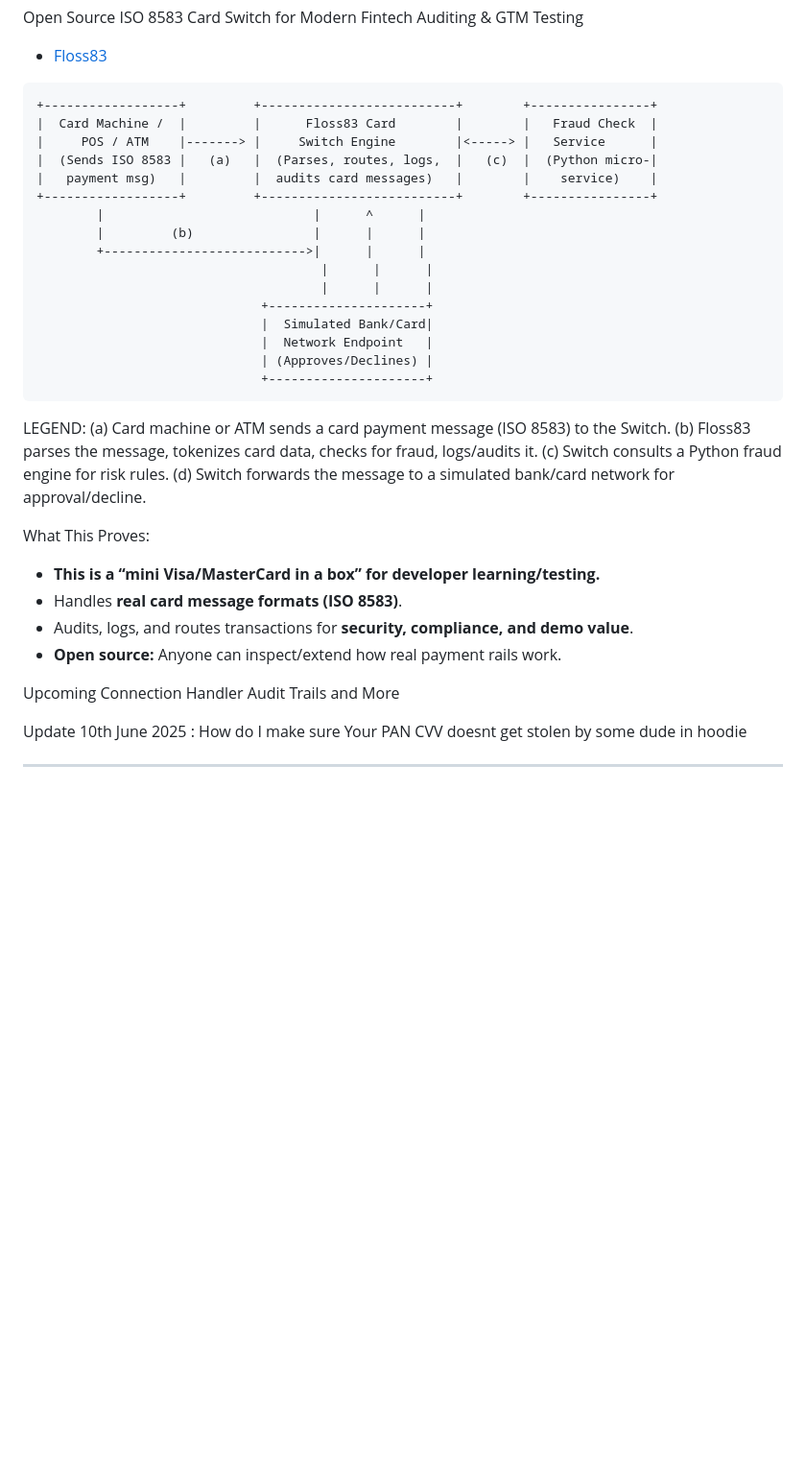
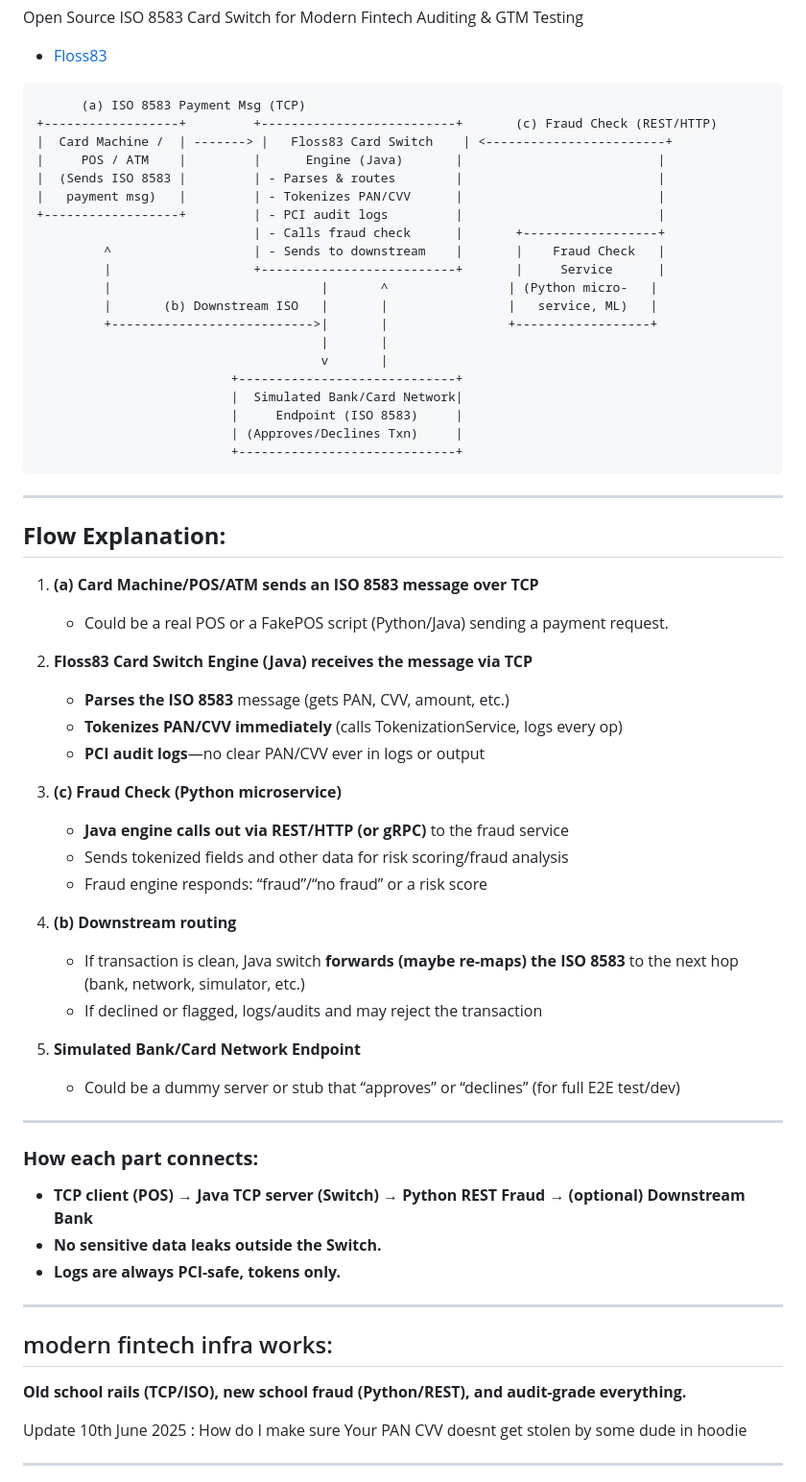
Before and after one commit to gracemann365/Floss83, a Markdown page: README.md, the part around the change printed below. Shown: that part at 96% size. Rendered like a GitHub page; blank space fills up the shorter version.

````diff
--- a/README.md
+++ b/README.md
@@ -23,39 +23,70 @@ Open Source ISO 8583 Card Switch for Modern Fintech Auditing &amp; GTM Testing
 
 
 ```text
-+------------------+         +--------------------------+        +----------------+
-|  Card Machine /  |         |      Floss83 Card        |        |   Fraud Check  |
-|     POS / ATM    |-------> |     Switch Engine        |<-----> |   Service      |
-|  (Sends ISO 8583 |   (a)   |  (Parses, routes, logs,  |   (c)  |  (Python micro-|
-|   payment msg)   |         |  audits card messages)   |        |    service)    |
-+------------------+         +--------------------------+        +----------------+
-        |                            |      ^      |
-        |         (b)                |      |      |
-        +--------------------------->|      |      |
-                                      |      |      |
-                                      |      |      |
-                              +---------------------+
-                              |  Simulated Bank/Card|
-                              |  Network Endpoint   |
-                              | (Approves/Declines) |
-                              +---------------------+
+      (a) ISO 8583 Payment Msg (TCP)
++------------------+         +--------------------------+       (c) Fraud Check (REST/HTTP)
+|  Card Machine /  | -------> |   Floss83 Card Switch    | <------------------------+
+|     POS / ATM    |         |      Engine (Java)       |                          |
+|  (Sends ISO 8583 |         | - Parses & routes        |                          |
+|   payment msg)   |         | - Tokenizes PAN/CVV      |                          |
++------------------+         | - PCI audit logs         |                          |
+                             | - Calls fraud check      |       +------------------+
+         ^                   | - Sends to downstream    |       |    Fraud Check   |
+         |                   +--------------------------+       |     Service      |
+         |                            |       ^                | (Python micro-   |
+         |       (b) Downstream ISO   |       |                |   service, ML)   |
+         +--------------------------->|       |                +------------------+
+                                      |       |
+                                      v       |
+                          +-----------------------------+
+                          |  Simulated Bank/Card Network|
+                          |     Endpoint (ISO 8583)     |
+                          | (Approves/Declines Txn)     |
+                          +-----------------------------+
 ```
-LEGEND:
-(a) Card machine or ATM sends a card payment message (ISO 8583) to the Switch.
-(b) Floss83 parses the message, tokenizes card data, checks for fraud, logs/audits it.
-(c) Switch consults a Python fraud engine for risk rules.
-(d) Switch forwards the message to a simulated bank/card network for approval/decline.
 
-What This Proves:
-- **This is a “mini Visa/MasterCard in a box” for developer learning/testing.**
-- Handles **real card message formats (ISO 8583)**.
-- Audits, logs, and routes transactions for **security, compliance, and demo value**.
-- **Open source:** Anyone can inspect/extend how real payment rails work.
+---
+
+## **Flow Explanation:**
+
+1. **(a) Card Machine/POS/ATM sends an ISO 8583 message over TCP**
+
+   * Could be a real POS or a FakePOS script (Python/Java) sending a payment request.
+
+2. **Floss83 Card Switch Engine (Java) receives the message via TCP**
+
+   * **Parses the ISO 8583** message (gets PAN, CVV, amount, etc.)
+   * **Tokenizes PAN/CVV immediately** (calls TokenizationService, logs every op)
+   * **PCI audit logs**—no clear PAN/CVV ever in logs or output
+
+3. **(c) Fraud Check (Python microservice)**
+
+   * **Java engine calls out via REST/HTTP (or gRPC)** to the fraud service
+   * Sends tokenized fields and other data for risk scoring/fraud analysis
+   * Fraud engine responds: “fraud”/“no fraud” or a risk score
+
+4. **(b) Downstream routing**
+
+   * If transaction is clean, Java switch **forwards (maybe re-maps) the ISO 8583** to the next hop (bank, network, simulator, etc.)
+   * If declined or flagged, logs/audits and may reject the transaction
+
+5. **Simulated Bank/Card Network Endpoint**
+
+   * Could be a dummy server or stub that “approves” or “declines” (for full E2E test/dev)
+
+---
+
+### **How each part connects:**
+
+* **TCP client (POS) → Java TCP server (Switch) → Python REST Fraud → (optional) Downstream Bank**
+* **No sensitive data leaks outside the Switch.**
+* **Logs are always PCI-safe, tokens only.**
+
+---
+## modern fintech infra works:
+**Old school rails (TCP/ISO), new school fraud (Python/REST), and audit-grade everything.**
 
 
-Upcoming Connection Handler
-Audit Trails
-and More
 
 
 Update 10th June 2025 : How do I make sure Your PAN CVV doesnt get stolen by some dude in hoodie
````
Also changed, not shown: other parts of README.md (+1 -1 lines).
